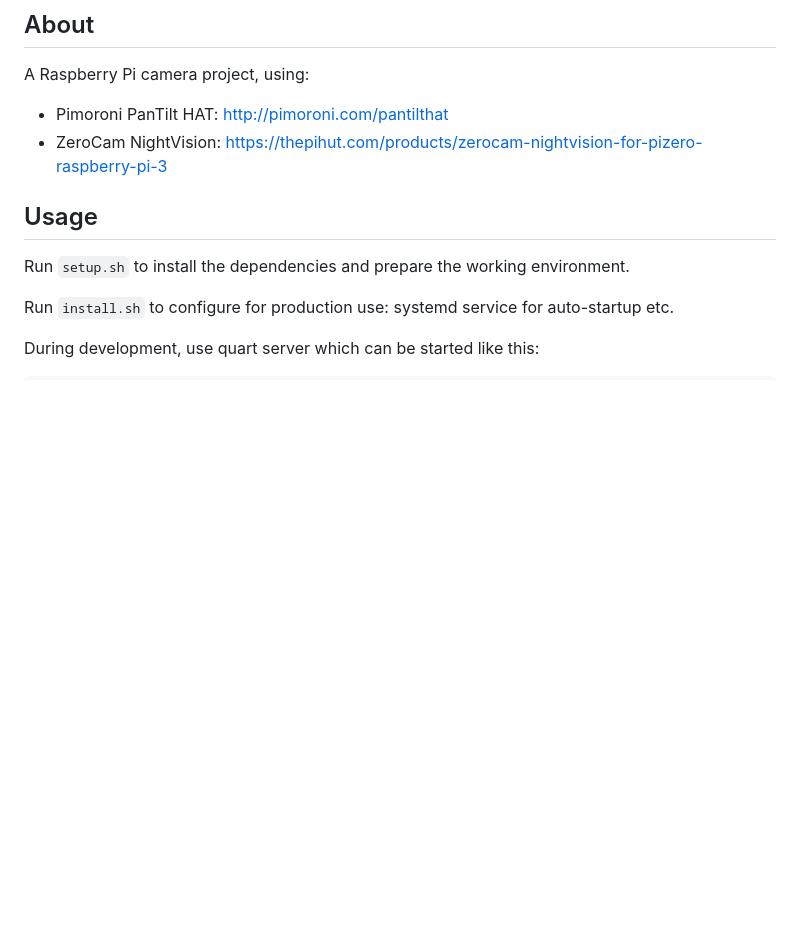
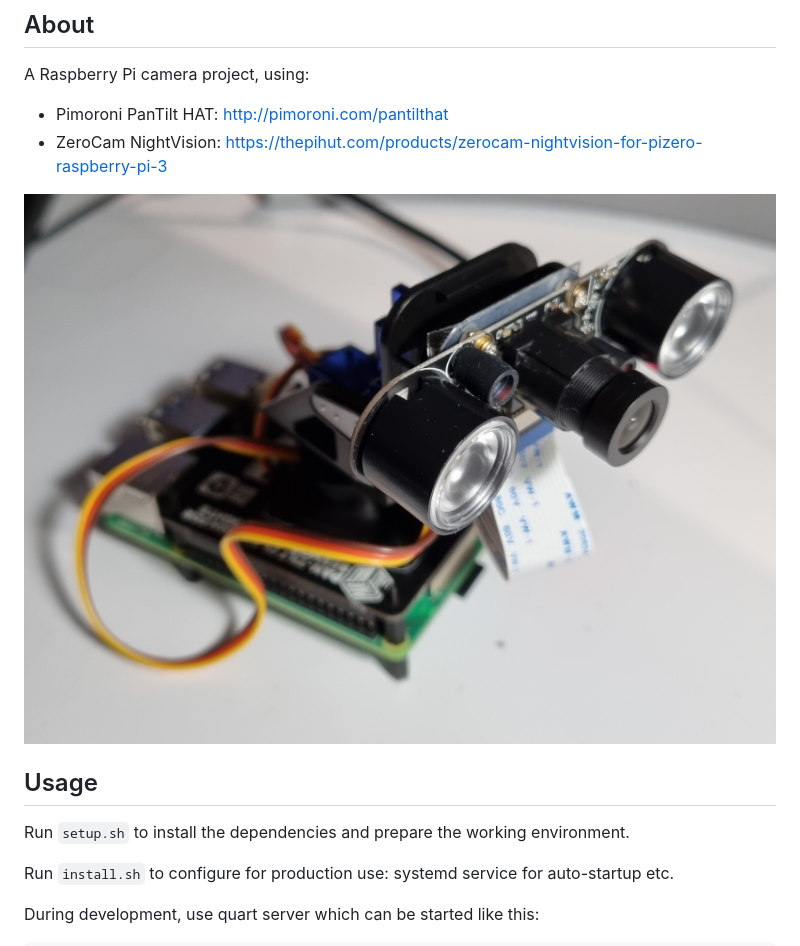
Before and after one commit to vf42/borgcam, a Markdown page: README.md, the part around the change. Rendered like a GitHub page; pictures changed too: docs/borgcam_v1.jpg (added); blank space fills up the shorter version.

Commit message:
Assembly photo.

```diff
--- a/README.md
+++ b/README.md
@@ -3,6 +3,8 @@
 A Raspberry Pi camera project, using:
 * Pimoroni PanTilt HAT: http://pimoroni.com/pantilthat
 * ZeroCam NightVision: https://thepihut.com/products/zerocam-nightvision-for-pizero-raspberry-pi-3
+
+![v1 photo](docs/borgcam_v1.jpg)
 
 ## Usage
 
```
